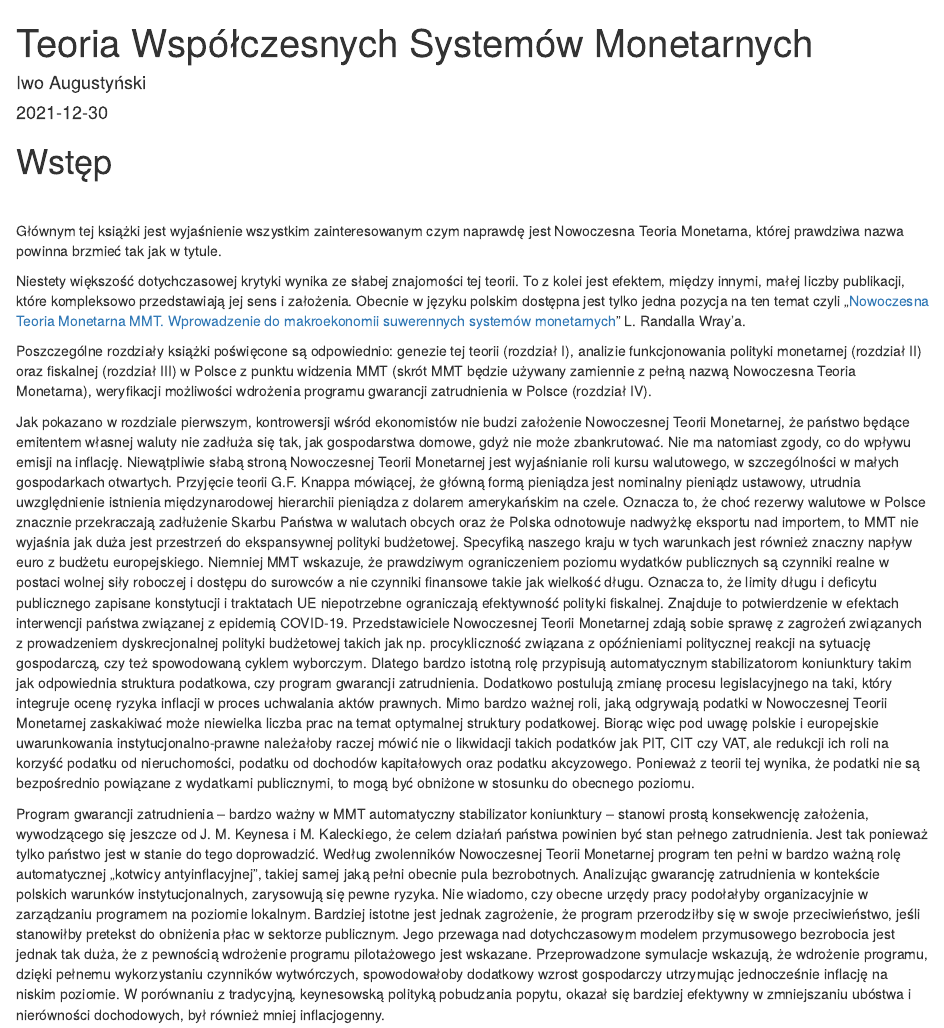
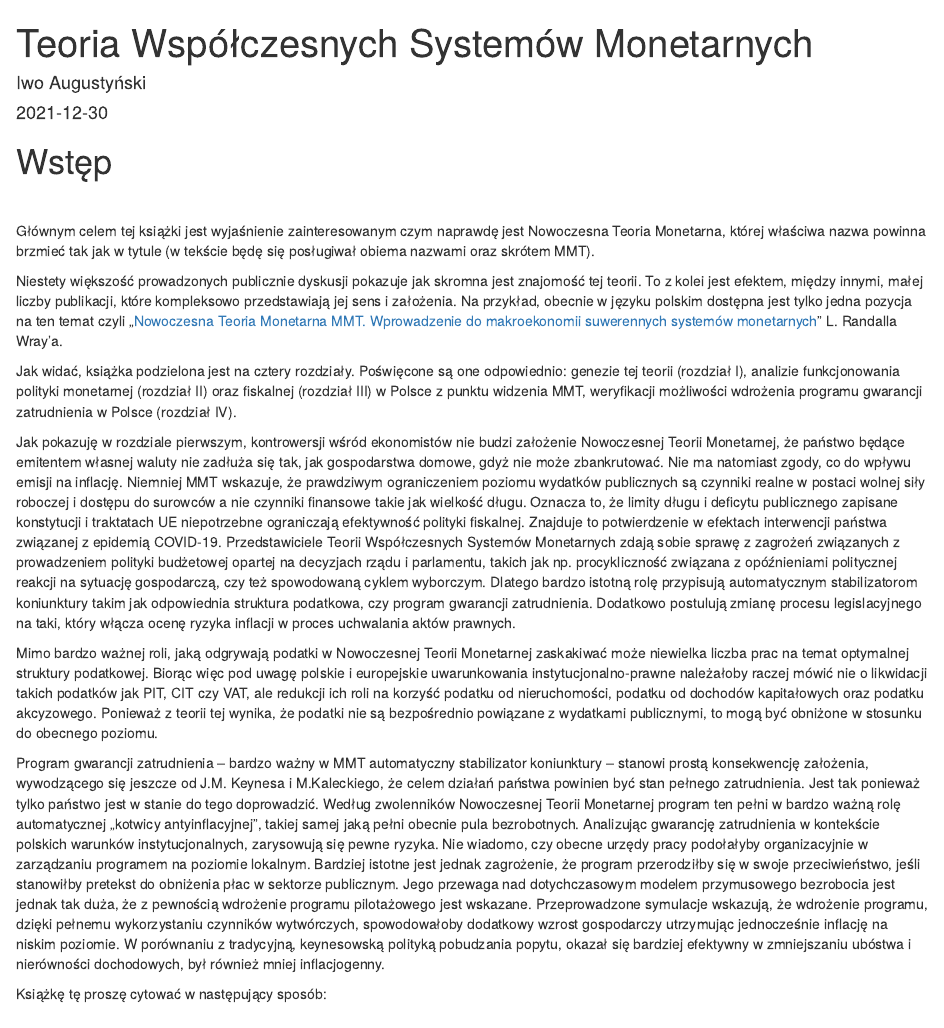
Before and after one commit to IwoA/MMT_book, an R Markdown document (index.Rmd): the page in a window 1100 px wide, from its top. Rendered offline with R 4.5, knitr and Pandoc, with nearby package versions; drawn as R Markdown's standard HTML page in place of the format the file asks for; a font, style sheet, LaTeX package, included part or bibliography that could not be used is replaced or left out.

Commit message:
poprawiony tekst

```diff
--- a/index.Rmd
+++ b/index.Rmd
@@ -14,35 +14,24 @@ csl: chicago-fullnote-bibliography.csl
 # Wstęp
 <br>
 
-Głównym tej książki jest wyjaśnienie wszystkim zainteresowanym czym naprawdę jest Nowoczesna Teoria Monetarna, której prawdziwa nazwa powinna brzmieć tak jak w tytule.
+Głównym celem tej książki jest wyjaśnienie zainteresowanym czym naprawdę jest Nowoczesna Teoria Monetarna, której właściwa nazwa powinna brzmieć tak jak w tytule (w tekście będę się posługiwał obiema nazwami oraz skrótem MMT).
 
-Niestety większość dotychczasowej krytyki wynika ze słabej znajomości tej teorii.
-To z kolei jest efektem, między innymi, małej liczby publikacji, które kompleksowo przedstawiają jej sens i założenia.
-Obecnie w języku polskim dostępna jest tylko jedna pozycja na ten temat czyli „[Nowoczesna Teoria Monetarna MMT. Wprowadzenie do makroekonomii suwerennych systemów monetarnych](https://heterodox.pl/sklep/)" L. Randalla Wray'a.
+Niestety większość prowadzonych publicznie dyskusji pokazuje jak skromna jest znajomość tej teorii. To z kolei jest efektem, między innymi, małej liczby publikacji, które kompleksowo przedstawiają jej sens i założenia. Na przykład, obecnie w języku polskim dostępna jest tylko jedna pozycja na ten temat czyli „[Nowoczesna Teoria Monetarna MMT. Wprowadzenie do makroekonomii suwerennych systemów monetarnych](https://heterodox.pl/sklep/)" L. Randalla Wray'a.
 
-Poszczególne rozdziały książki poświęcone są odpowiednio: genezie tej teorii (rozdział I), analizie funkcjonowania polityki monetarnej (rozdział II) oraz fiskalnej (rozdział III) w Polsce z punktu widzenia MMT (skrót MMT będzie używany zamiennie z pełną nazwą Nowoczesna Teoria Monetarna), weryfikacji możliwości wdrożenia programu gwarancji zatrudnienia w Polsce (rozdział IV).
+Jak widać, książka podzielona jest na cztery rozdziały. Poświęcone są one odpowiednio: genezie tej teorii (rozdział I), analizie funkcjonowania polityki monetarnej (rozdział II) oraz fiskalnej (rozdział III) w Polsce z punktu widzenia MMT, weryfikacji możliwości wdrożenia programu gwarancji zatrudnienia w Polsce (rozdział IV).
 
-Jak pokazano w rozdziale pierwszym, kontrowersji wśród ekonomistów nie budzi założenie Nowoczesnej Teorii Monetarnej, że państwo będące emitentem własnej waluty nie zadłuża się tak, jak gospodarstwa domowe, gdyż nie może zbankrutować.
-Nie ma natomiast zgody, co do wpływu emisji na inflację.
-Niewątpliwie słabą stroną Nowoczesnej Teorii Monetarnej jest wyjaśnianie roli kursu walutowego, w szczególności w małych gospodarkach otwartych.
-Przyjęcie teorii G.F.
-Knappa mówiącej, że główną formą pieniądza jest nominalny pieniądz ustawowy, utrudnia uwzględnienie istnienia międzynarodowej hierarchii pieniądza z dolarem amerykańskim na czele.
-Oznacza to, że choć rezerwy walutowe w Polsce znacznie przekraczają zadłużenie Skarbu Państwa w walutach obcych oraz że Polska odnotowuje nadwyżkę eksportu nad importem, to MMT nie wyjaśnia jak duża jest przestrzeń do ekspansywnej polityki budżetowej.
-Specyfiką naszego kraju w tych warunkach jest również znaczny napływ euro z budżetu europejskiego.
-Niemniej MMT wskazuje, że prawdziwym ograniczeniem poziomu wydatków publicznych są czynniki realne w postaci wolnej siły roboczej i dostępu do surowców a nie czynniki finansowe takie jak wielkość długu.
-Oznacza to, że limity długu i deficytu publicznego zapisane konstytucji i traktatach UE niepotrzebne ograniczają efektywność polityki fiskalnej.
+Jak pokazuję w rozdziale pierwszym, kontrowersji wśród ekonomistów nie budzi założenie Nowoczesnej Teorii Monetarnej, że państwo będące emitentem własnej waluty nie zadłuża się tak, jak gospodarstwa domowe, gdyż nie może zbankrutować. Nie ma natomiast zgody, co do wpływu emisji na inflację.
+Niemniej MMT wskazuje, że prawdziwym ograniczeniem poziomu wydatków publicznych są czynniki realne w postaci wolnej siły roboczej i dostępu do surowców a nie czynniki finansowe takie jak wielkość długu. Oznacza to, że limity długu i deficytu publicznego zapisane konstytucji i traktatach UE niepotrzebne ograniczają efektywność polityki fiskalnej.
 Znajduje to potwierdzenie w efektach interwencji państwa związanej z epidemią COVID-19.
-Przedstawiciele Nowoczesnej Teorii Monetarnej zdają sobie sprawę z zagrożeń związanych z prowadzeniem dyskrecjonalnej polityki budżetowej takich jak np.
-procykliczność związana z opóźnieniami politycznej reakcji na sytuację gospodarczą, czy też spowodowaną cyklem wyborczym.
+Przedstawiciele Teorii Współczesnych Systemów Monetarnych zdają sobie sprawę z zagrożeń związanych z prowadzeniem polityki budżetowej opartej na decyzjach rządu i parlamentu, takich jak np. procykliczność związana z opóźnieniami politycznej reakcji na sytuację gospodarczą, czy też spowodowaną cyklem wyborczym.
 Dlatego bardzo istotną rolę przypisują automatycznym stabilizatorom koniunktury takim jak odpowiednia struktura podatkowa, czy program gwarancji zatrudnienia.
-Dodatkowo postulują zmianę procesu legislacyjnego na taki, który integruje ocenę ryzyka inflacji w proces uchwalania aktów prawnych.
+Dodatkowo postulują zmianę procesu legislacyjnego na taki, który włącza ocenę ryzyka inflacji w proces uchwalania aktów prawnych.
+
 Mimo bardzo ważnej roli, jaką odgrywają podatki w Nowoczesnej Teorii Monetarnej zaskakiwać może niewielka liczba prac na temat optymalnej struktury podatkowej.
 Biorąc więc pod uwagę polskie i europejskie uwarunkowania instytucjonalno-prawne należałoby raczej mówić nie o likwidacji takich podatków jak PIT, CIT czy VAT, ale redukcji ich roli na korzyść podatku od nieruchomości, podatku od dochodów kapitałowych oraz podatku akcyzowego.
 Ponieważ z teorii tej wynika, że podatki nie są bezpośrednio powiązane z wydatkami publicznymi, to mogą być obniżone w stosunku do obecnego poziomu.
 
-Program gwarancji zatrudnienia -- bardzo ważny w MMT automatyczny stabilizator koniunktury -- stanowi prostą konsekwencję założenia, wywodzącego się jeszcze od J.
-M. Keynesa i M.
-Kaleckiego, że celem działań państwa powinien być stan pełnego zatrudnienia.
+Program gwarancji zatrudnienia -- bardzo ważny w MMT automatyczny stabilizator koniunktury -- stanowi prostą konsekwencję założenia, wywodzącego się jeszcze od J.M. Keynesa i M.Kaleckiego, że celem działań państwa powinien być stan pełnego zatrudnienia.
 Jest tak ponieważ tylko państwo jest w stanie do tego doprowadzić.
 Według zwolenników Nowoczesnej Teorii Monetarnej program ten pełni w bardzo ważną rolę automatycznej „kotwicy antyinflacyjnej", takiej samej jaką pełni obecnie pula bezrobotnych. Analizując gwarancję zatrudnienia w kontekście polskich warunków instytucjonalnych, zarysowują się pewne ryzyka. Nie wiadomo, czy obecne urzędy pracy podołałyby organizacyjnie w zarządzaniu programem na poziomie lokalnym. Bardziej istotne jest jednak zagrożenie, że program przerodziłby się w swoje przeciwieństwo, jeśli stanowiłby pretekst do obniżenia płac w sektorze publicznym. Jego przewaga nad dotychczasowym modelem przymusowego bezrobocia jest jednak tak duża, że z pewnością wdrożenie programu pilotażowego jest wskazane. Przeprowadzone symulacje wskazują, że wdrożenie programu, dzięki pełnemu wykorzystaniu czynników wytwórczych, spowodowałoby dodatkowy wzrost gospodarczy utrzymując jednocześnie inflację na niskim poziomie. W porównaniu z tradycyjną, keynesowską polityką pobudzania popytu, okazał się bardziej efektywny w zmniejszaniu ubóstwa i nierówności dochodowych, był również mniej inflacjogenny.
 
```
